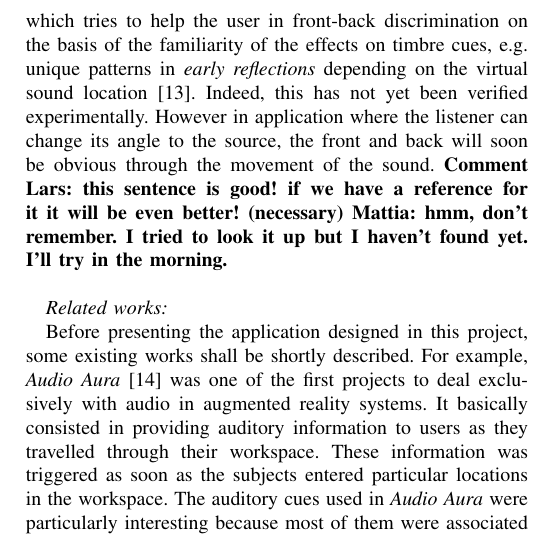
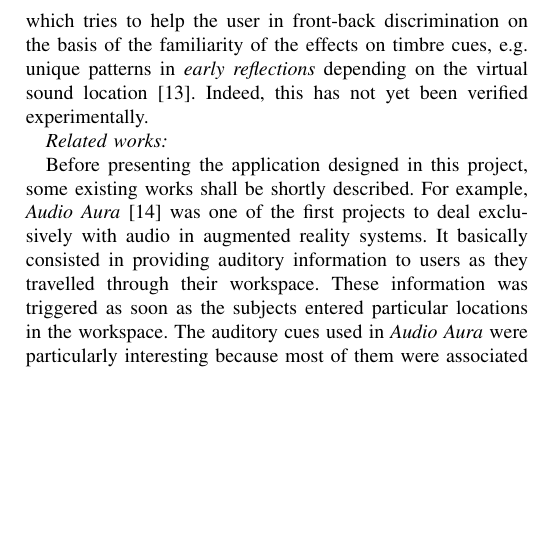
Before and after one commit to thisisjl/smc-AARG, a LaTeX paper (report/main.tex): part of one column of page 3 of 14, cut so that both start at the same text, the shorter picture padded with empty space. Compiled offline with pdfLaTeX.

Commit message:
jl: comment out reversal errors comment

```diff
--- a/report/main.tex
+++ b/report/main.tex
@@ -253,8 +253,7 @@ Externalization is related to the perception of distance between the head and th
 Localization error refers to the deviation of the reported position of a sound source from a measured `target` location, i.e. the listener fails in matching the correct location of the sound. Localization errors can be divided in \emph{azimuth} (deviations along the horizontal plane) and \emph{elevation} errors (deviation from eye-level elevation)~\cite{begault2001}. Determining the accurate position of the user is one of the most important tasks in an AR system owing to the fact that the system should always produce output to the user based on his or her location in space~\cite{rozier2000}. That being said, any location inaccuracy should be avoided which demands an implementation design to take a crucial role in determining the position of the user~\cite{alvarez2011}.
 
 \paragraph{Reversal errors}
-Another error are so called reversal or front-back/back-front `confusions`. This error refers to the judgement of a sound source as being located on the opposite side of the interaural axis than the target position~\cite{begault2001} due to the cone of confusion. An informal proposal has been made, which tries to help the user in front-back discrimination on the basis of the familiarity of the effects on timbre cues, e.g. unique patterns in \emph{early reflections} depending on the virtual sound location~\cite{begault1992}. Indeed, this has not yet been verified experimentally. However in application where the listener can change its angle to the source, the front and back will soon be obvious through the movement of the sound. \textbf{Comment Lars: this sentence is good! if we have a reference for it it will be even better! (necessary)
-Mattia: hmm, don't remember. I tried to look it up but I haven't found yet. I'll try in the morning.}\\
+Another error are so called reversal or front-back/back-front `confusions`. This error refers to the judgement of a sound source as being located on the opposite side of the interaural axis than the target position~\cite{begault2001} due to the cone of confusion. An informal proposal has been made, which tries to help the user in front-back discrimination on the basis of the familiarity of the effects on timbre cues, e.g. unique patterns in \emph{early reflections} depending on the virtual sound location~\cite{begault1992}. Indeed, this has not yet been verified experimentally. %However in application where the listener can change its angle to the source, the front and back will soon be obvious through the movement of the sound. \textbf{Comment Lars: this sentence is good! if we have a reference for it it will be even better! (necessary) Mattia: hmm, don't remember. I tried to look it up but I haven't found yet. I'll try in the morning.}\\
 
 \subsubsection*{Related works}~
 
```
